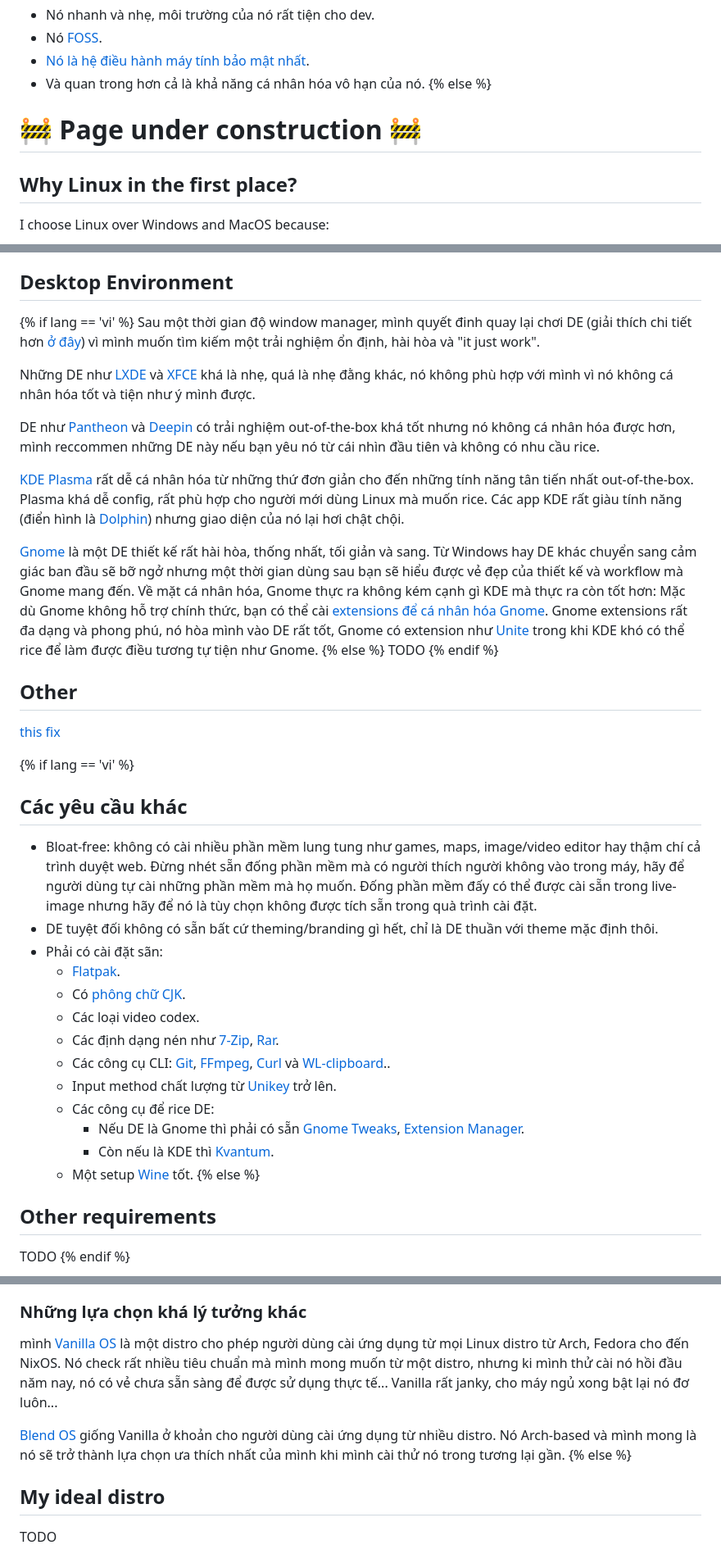
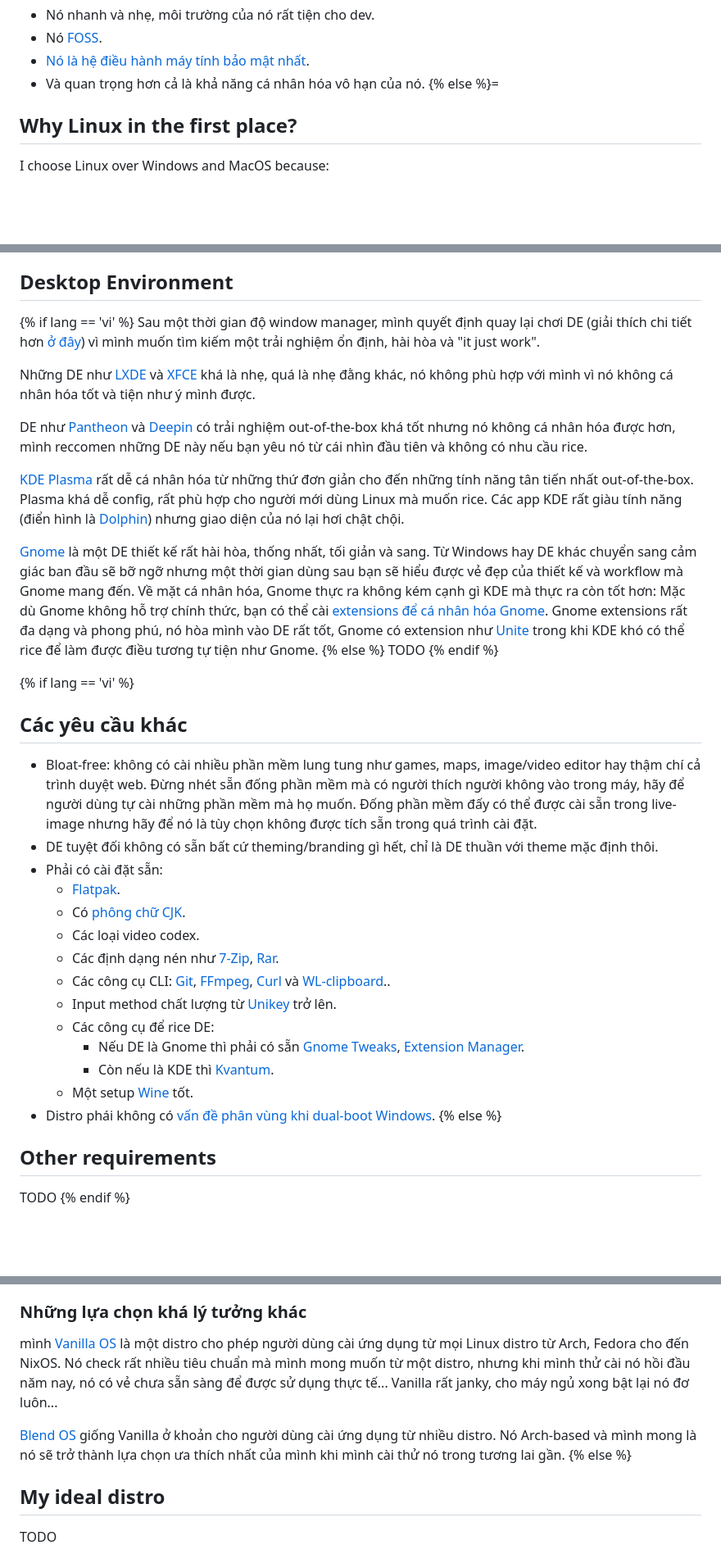
Before and after one commit to NNBnh/blog, a Markdown page: src/posts/13.md, 3 parts joined by grey strips. Shown at 82% size. Drawn GitHub-style; blank space fills up the shorter version.

```diff
--- a/src/posts/13.md
+++ b/src/posts/13.md
@@ -16,10 +16,8 @@ image: https://images.unsplash.com/photo-1593857362561-76566638cc3b
   - Nó nhanh và nhẹ, môi trường của nó rất tiện cho dev.
   - Nó [FOSS](https://wikipedia.org/wiki/Free_and_open-source_software).
   - [Nó là hệ điều hành máy tính bảo mật nhất](https://www.privacytools.io/os).
-  - Và quan trong hơn cả là khả năng cá nhân hóa vô hạn của nó.
-{% else %}
-  # 🚧 Page under construction 🚧
-
+  - Và quan trọng hơn cả là khả năng cá nhân hóa vô hạn của nó.
+{% else %}=
   ## Why Linux in the first place?
 
   I choose Linux over Windows and MacOS because:
@@ -47,29 +45,25 @@ image: https://images.unsplash.com/photo-1593857362561-76566638cc3b
 ## Desktop Environment
 
 {% if lang == 'vi' %}
-  Sau một thời gian độ window manager, mình quyết đinh quay lại chơi DE (giải thích chi tiết hơn [ở đây](../12/#5-maximalist)) vì mình muốn tìm kiếm một trải nghiệm ổn định, hài hòa và "it just work".
+  Sau một thời gian độ window manager, mình quyết định quay lại chơi DE (giải thích chi tiết hơn [ở đây](../12/#5-maximalist)) vì mình muốn tìm kiếm một trải nghiệm ổn định, hài hòa và "it just work".
 
   Những DE như [LXDE](https://www.lxde.org) và [XFCE](https://xfce.org) khá là nhẹ, quá là nhẹ đằng khác, nó không phù hợp với mình vì nó không cá nhân hóa tốt và tiện như ý mình được.
 
-  DE như [Pantheon](https://elementary.io) và [Deepin](https://www.deepin.org/en/dde) có trải nghiệm out-of-the-box khá tốt nhưng nó không cá nhân hóa được hơn, mình reccommen những DE này nếu bạn yêu nó từ cái nhìn đầu tiên và không có nhu cầu rice.
+  DE như [Pantheon](https://elementary.io) và [Deepin](https://www.deepin.org/en/dde) có trải nghiệm out-of-the-box khá tốt nhưng nó không cá nhân hóa được hơn, mình reccomen những DE này nếu bạn yêu nó từ cái nhìn đầu tiên và không có nhu cầu rice.
 
   [KDE Plasma](https://www.kde.org/plasma-desktop) rất dễ cá nhân hóa từ những thứ đơn giản cho đến những tính năng tân tiến nhất out-of-the-box. Plasma khá dễ config, rất phù hợp cho người mới dùng Linux mà muốn rice. Các app KDE rất giàu tính năng (điển hình là [Dolphin](https://apps.kde.org/dolphin)) nhưng giao diện của nó lại hơi chật chội.
 
-  [Gnome](www.gnome.org) là một DE thiết kế rất hài hòa, thống nhất, tối giản và sang. Từ Windows hay DE khác chuyển sang cảm giác ban đầu sẽ bỡ ngở nhưng một thời gian dùng sau bạn sẽ hiểu được vẻ đẹp của thiết kế và workflow mà Gnome mang đến. Về mặt cá nhân hóa, Gnome thực ra không kém cạnh gì KDE mà thực ra còn tốt hơn: Mặc dù Gnome không hỗ trợ chính thức, bạn có thể cài [extensions để cá nhân hóa Gnome](https://extensions.gnome.org). Gnome extensions rất đa dạng và phong phú, nó hòa mình vào DE rất tốt, Gnome có extension như [Unite](https://extensions.gnome.org/extension/1287/unite) trong khi KDE khó có thể rice để làm được điều tương tự tiện như Gnome.
+  [Gnome](www.gnome.org) là một DE thiết kế rất hài hòa, thống nhất, tối giản và sang. Từ Windows hay DE khác chuyển sang cảm giác ban đầu sẽ bỡ ngỡ nhưng một thời gian dùng sau bạn sẽ hiểu được vẻ đẹp của thiết kế và workflow mà Gnome mang đến. Về mặt cá nhân hóa, Gnome thực ra không kém cạnh gì KDE mà thực ra còn tốt hơn: Mặc dù Gnome không hỗ trợ chính thức, bạn có thể cài [extensions để cá nhân hóa Gnome](https://extensions.gnome.org). Gnome extensions rất đa dạng và phong phú, nó hòa mình vào DE rất tốt, Gnome có extension như [Unite](https://extensions.gnome.org/extension/1287/unite) trong khi KDE khó có thể rice để làm được điều tương tự tiện như Gnome.
 {% else %}
   TODO
 {% endif %}
 
-## Other
-
-[this fix](https://askubuntu.com/a/1126434)
-
 {% if lang == 'vi' %}
   ## Các yêu cầu khác
 
-  - Bloat-free: không có cài nhiều phần mềm lung tung như games, maps, image/video editor hay thậm chí cả trình duyệt web. Đừng nhét sẵn đống phần mềm mà có người thích người không vào trong máy, hãy để người dùng tự cài những phần mềm mà họ muốn. Đống phần mềm đấy có thể được cài sẵn trong live-image nhưng hãy để nó là tùy chọn không được tích sẵn trong quà trình cài đặt.
+  - Bloat-free: không có cài nhiều phần mềm lung tung như games, maps, image/video editor hay thậm chí cả trình duyệt web. Đừng nhét sẵn đống phần mềm mà có người thích người không vào trong máy, hãy để người dùng tự cài những phần mềm mà họ muốn. Đống phần mềm đấy có thể được cài sẵn trong live-image nhưng hãy để nó là tùy chọn không được tích sẵn trong quá trình cài đặt.
   - DE tuyệt đối không có sẵn bất cứ theming/branding gì hết, chỉ là DE thuần với theme mặc định thôi.
-  - Phải có cài đặt sãn:
+  - Phải có cài đặt sẵn:
     - [Flatpak](https://www.flatpak.org).
     - Có [phông chữ CJK](https://wikipedia.org/wiki/CJK_characters).
     - Các loại video codex.
@@ -80,6 +74,7 @@ image: https://images.unsplash.com/photo-1593857362561-76566638cc3b
       - Nếu DE là Gnome thì phải có sẵn [Gnome Tweaks](https://gitlab.gnome.org/GNOME/gnome-tweaks), [Extension Manager](https://github.com/mjakeman/extension-manager).
       - Còn nếu là KDE thì [Kvantum](https://store.kde.org/p/1005410).
     - Một setup [Wine](https://www.winehq.org) tốt.
+  - Distro phái không có [vấn đề phân vùng khi dual-boot Windows](https://askubuntu.com/a/1126434).
 {% else %}
   ## Other requirements
 
@@ -95,9 +90,9 @@ image: https://images.unsplash.com/photo-1593857362561-76566638cc3b
 
   ### Những lựa chọn khá lý tưởng khác
  mình
-  [Vanilla OS](https://vanillaos.org) là một distro cho phép người dùng cài ứng dụng từ mọi Linux distro từ Arch, Fedora cho đến NixOS. Nó check rất nhiều tiêu chuẩn mà mình mong muốn từ một distro, nhưng ki mình thử cài nó hồi đầu năm nay, nó có vẻ chưa sẵn sàng để được sử dụng thực tế... Vanilla rất janky, cho máy ngủ xong bật lại nó đơ luôn...
+  [Vanilla OS](https://vanillaos.org) là một distro cho phép người dùng cài ứng dụng từ mọi Linux distro từ Arch, Fedora cho đến NixOS. Nó check rất nhiều tiêu chuẩn mà mình mong muốn từ một distro, nhưng khi mình thử cài nó hồi đầu năm nay, nó có vẻ chưa sẵn sàng để được sử dụng thực tế... Vanilla rất janky, cho máy ngủ xong bật lại nó đơ luôn...
 
-  [Blend OS](https://blendos.co) giống Vanilla ở khoản cho người dùng cài ứng dụng từ nhiều distro. Nó Arch-based và mình mong là nó sẽ trở thành lựa chọn ưa thích nhất của mình khi mình cài thử nó trong tương lại gần.
+  [Blend OS](https://blendos.co) giống Vanilla ở khoản cho người dùng cài ứng dụng từ nhiều distro. Nó Arch-based và mình mong là nó sẽ trở thành lựa chọn ưa thích nhất của mình khi mình cài thử nó trong tương lai gần.
 {% else %}
   ## My ideal distro
 
```
